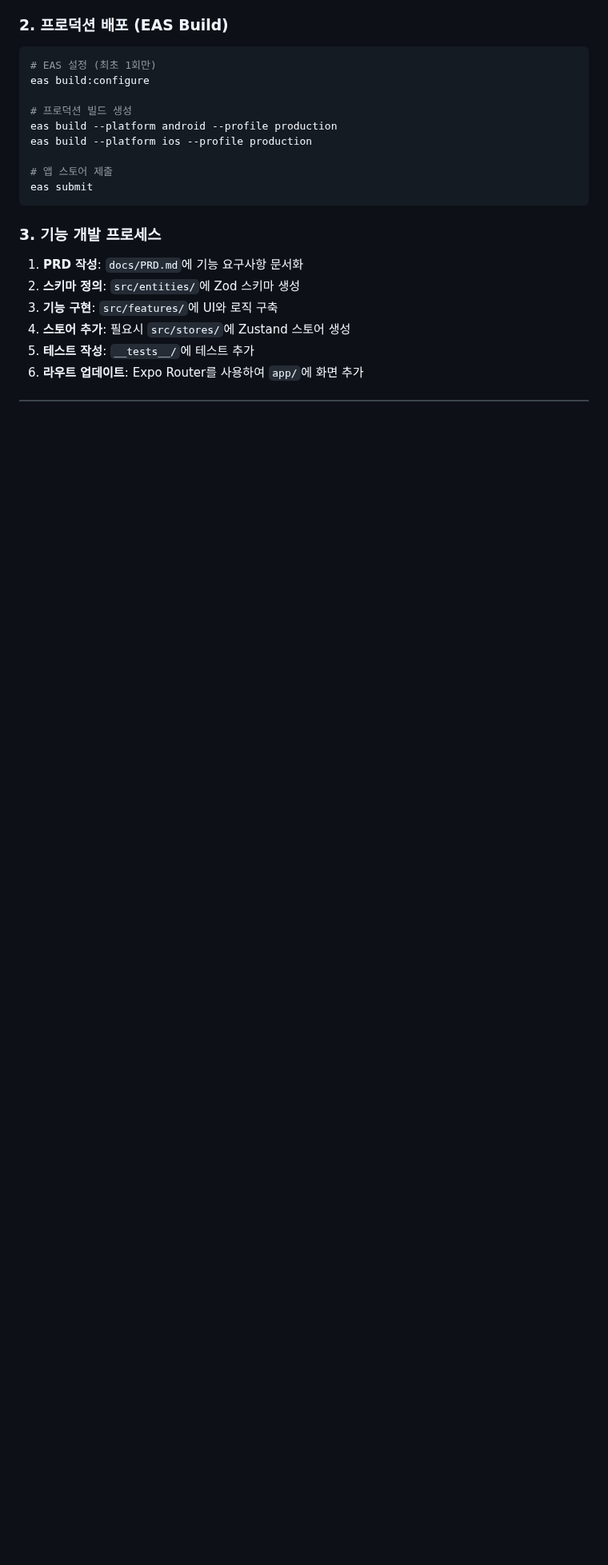
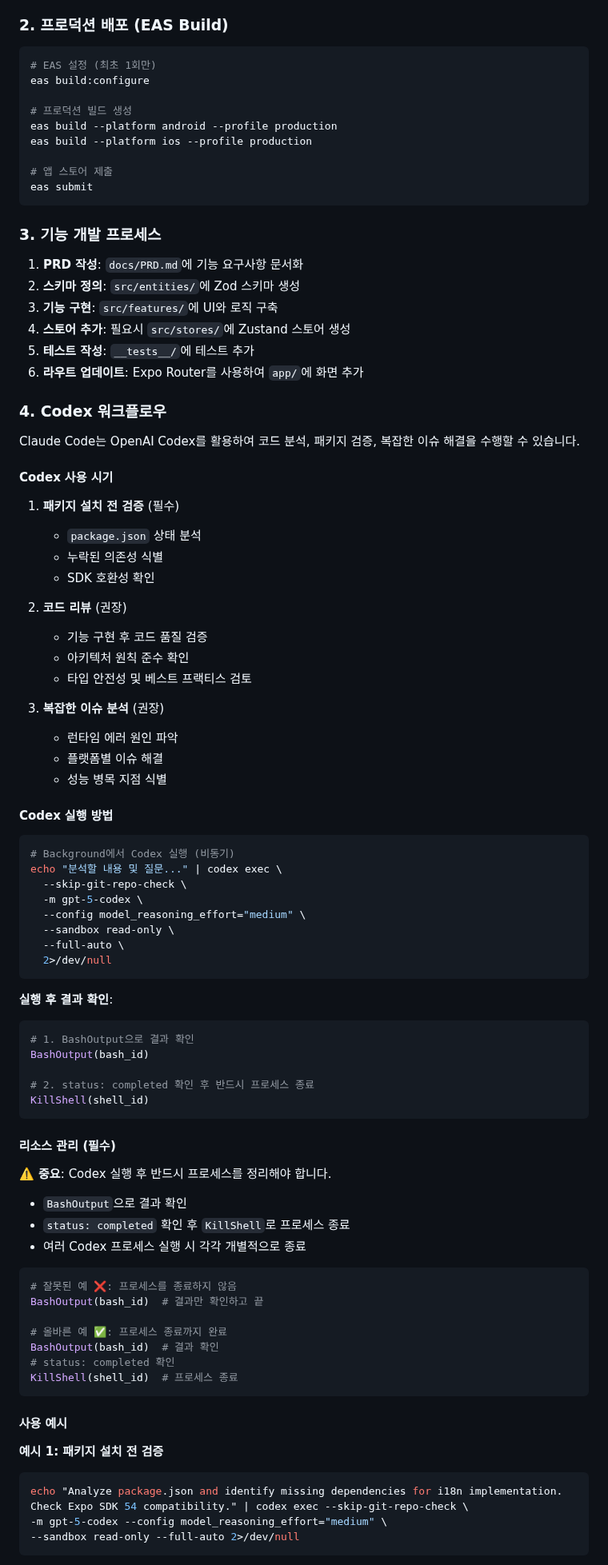
Before and after one commit to younggeun-choi/free-diving-101, a Markdown page: CLAUDE.md, the part around one of its changes. Shown at 80% size. GitHub-like rendering; blank space fills up the shorter version.

Commit message:
docs: CLAUDE.md에 Codex 워크플로우 섹션 추가
- Codex 사용 시기 (패키지 검증, 코드 리뷰, 이슈 분석)
- 실행 방법 및 결과 확인 프로세스
- 리소스 관리 (BashOutput, KillShell)
- 실제 사용 예시 3가지 포함
- 주의사항 및 베스트 프랙티스

🤖 Generated with [Claude Code](https://claude.com/claude-code)

Co-Authored-By: Claude <noreply@anthropic.com>

````diff
--- a/CLAUDE.md
+++ b/CLAUDE.md
@@ -475,3 +475,75 @@ eas submit
 4. **스토어 추가**: 필요시 `src/stores/`에 Zustand 스토어 생성
 5. **테스트 작성**: `__tests__/`에 테스트 추가
 6. **라우트 업데이트**: Expo Router를 사용하여 `app/`에 화면 추가
+
+### 4. Codex 워크플로우
+
+Claude Code는 OpenAI Codex를 활용하여 코드 분석, 패키지 검증, 복잡한 이슈 해결을 수행할 수 있습니다.
+
+#### Codex 사용 시기
+
+1. **패키지 설치 전 검증** (필수)
+   - `package.json` 상태 분석
+   - 누락된 의존성 식별
+   - SDK 호환성 확인
+
+2. **코드 리뷰** (권장)
+   - 기능 구현 후 코드 품질 검증
+   - 아키텍처 원칙 준수 확인
+   - 타입 안전성 및 베스트 프랙티스 검토
+
+3. **복잡한 이슈 분석** (권장)
+   - 런타임 에러 원인 파악
+   - 플랫폼별 이슈 해결
+   - 성능 병목 지점 식별
+
+#### Codex 실행 방법
+
+```bash
+# Background에서 Codex 실행 (비동기)
+echo "분석할 내용 및 질문..." | codex exec \
+  --skip-git-repo-check \
+  -m gpt-5-codex \
+  --config model_reasoning_effort="medium" \
+  --sandbox read-only \
+  --full-auto \
+  2>/dev/null
+```
+
+**실행 후 결과 확인**:
+```bash
+# 1. BashOutput으로 결과 확인
+BashOutput(bash_id)
+
+# 2. status: completed 확인 후 반드시 프로세스 종료
+KillShell(shell_id)
+```
+
+#### 리소스 관리 (필수)
+
+**⚠️ 중요**: Codex 실행 후 반드시 프로세스를 정리해야 합니다.
+
+- `BashOutput`으로 결과 확인
+- `status: completed` 확인 후 `KillShell`로 프로세스 종료
+- 여러 Codex 프로세스 실행 시 각각 개별적으로 종료
+
+```bash
+# 잘못된 예 ❌: 프로세스를 종료하지 않음
+BashOutput(bash_id)  # 결과만 확인하고 끝
+
+# 올바른 예 ✅: 프로세스 종료까지 완료
+BashOutput(bash_id)  # 결과 확인
+# status: completed 확인
+KillShell(shell_id)  # 프로세스 종료
+```
+
+#### 사용 예시
+
+**예시 1: 패키지 설치 전 검증**
+```bash
+echo "Analyze package.json and identify missing dependencies for i18n implementation.
+Check Expo SDK 54 compatibility." | codex exec --skip-git-repo-check \
+-m gpt-5-codex --config model_reasoning_effort="medium" \
+--sandbox read-only --full-auto 2>/dev/null
+```
+
````
Also changed, not shown: other parts of CLAUDE.md (+26 -0 lines).
